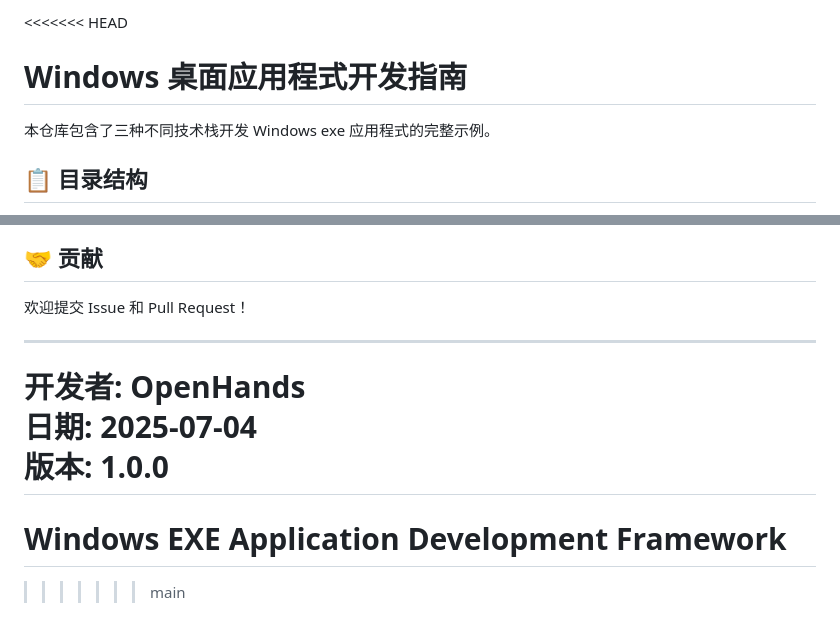
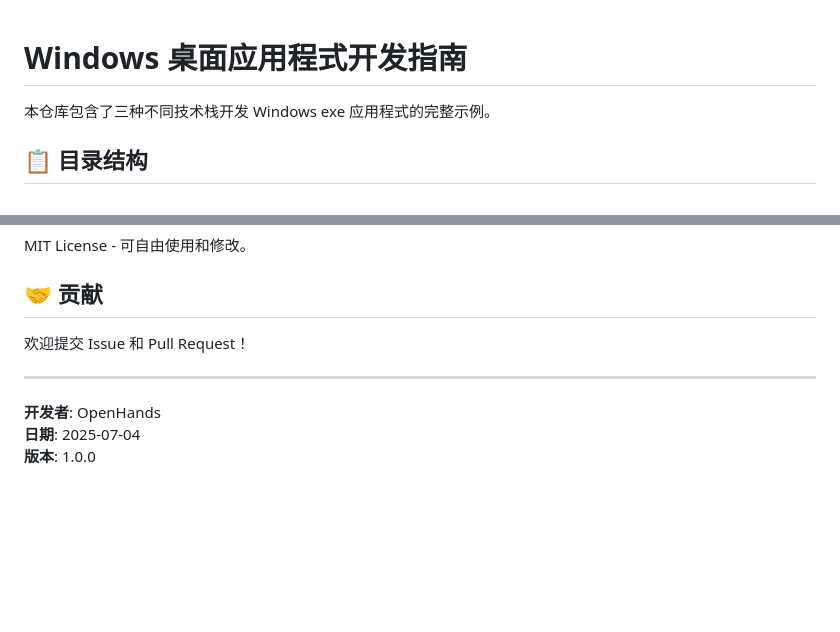
Before and after one commit to lf3lk3123/aaa, a Markdown page: README.md, 2 parts joined by grey strips. Drawn GitHub-style; blank space fills up the shorter version.

Commit message:
Merge main branch to establish common history

```diff
--- a/README.md
+++ b/README.md
@@ -1,4 +1,3 @@
-<<<<<<< HEAD
 # Windows 桌面应用程式开发指南
 
 本仓库包含了三种不同技术栈开发 Windows exe 应用程式的完整示例。
@@ -185,6 +184,3 @@ MIT License - 可自由使用和修改。
 **开发者**: OpenHands
 **日期**: 2025-07-04
 **版本**: 1.0.0
-=======
-# Windows EXE Application Development Framework
->>>>>>> main
```
